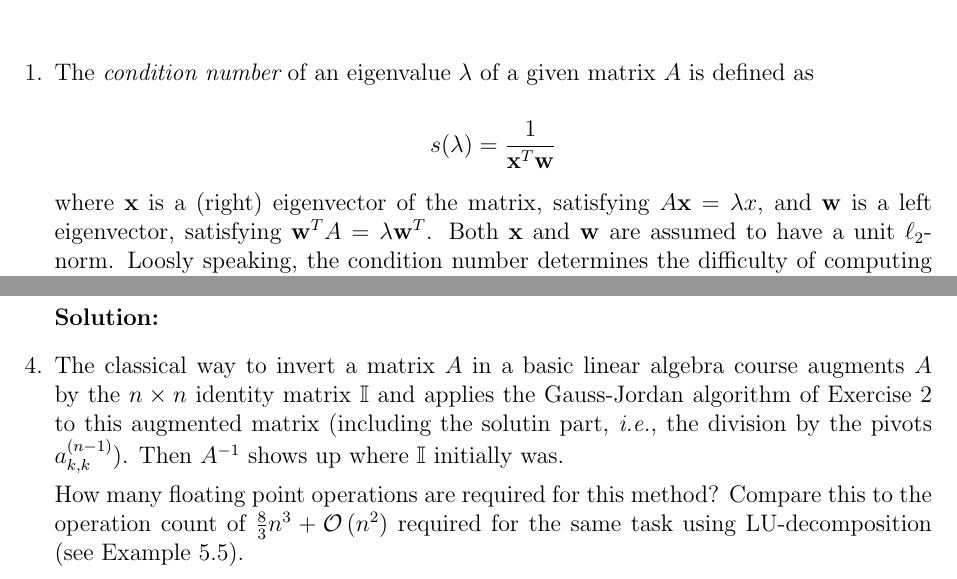
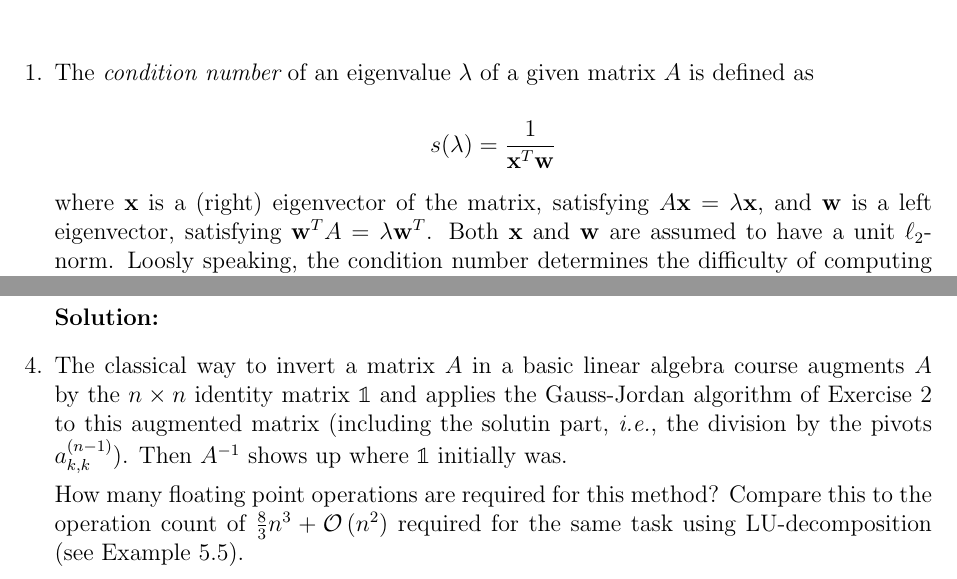
Before and after one commit to cmertin/Fall2016, a LaTeX problem sheet (CS6210-SciComp1/hw3/hw3.tex): two parts of pages 1 and 2 of 3, joined at a grey line, cut so that both start at the same text. Compiled offline with pdfLaTeX.

Commit message:
Fixed minor bug in questions

```diff
--- a/CS6210-SciComp1/hw3/hw3.tex
+++ b/CS6210-SciComp1/hw3/hw3.tex
@@ -4,6 +4,7 @@
 \usepackage{amsmath,amsthm,amssymb}
 \usepackage{float}
 \usepackage{graphicx}
+\usepackage{bbold}
 
 \newcommand{\N}{\mathbb{N}}
 \newcommand{\Z}{\mathbb{Z}}
@@ -12,7 +13,7 @@
 \newcommand{\floor}[1]{\left\lfloor #1 \right\rfloor}
 \newcommand{\pprime}{\prime \prime}
 \newcommand{\BigO}[1]{\mathcal{O}\left( #1 \right)}
-\newcommand{\Id}{\mathbb{I}}
+\newcommand{\Id}{\mathbb{1}}
 
 \newenvironment{theorem}[2][Theorem]{\begin{trivlist}
 \item[\hskip \labelsep {\bfseries #1}\hskip \labelsep {\bfseries #2.}]}{\end{trivlist}}
@@ -45,7 +46,7 @@
 s(\lambda) = \frac{1}{\mathbf{x}^{T}\mathbf{w}}
 \]
 
-where $\mathbf{x}$ is a (right) eigenvector of the matrix, satisfying $A\mathbf{x} = \lambda x$,
+where $\mathbf{x}$ is a (right) eigenvector of the matrix, satisfying $A\mathbf{x} = \lambda \mathbf{x}$,
 and $\mathbf{w}$ is a left eigenvector, satisfying $\mathbf{w}^{T}A = \lambda \mathbf{w}^{T}$.
 Both $\mathbf{x}$ and $\mathbf{w}$ are assumed to have a unit $\ell_{2}$-norm. Loosly speaking,
 the condition number determines the difficulty of computing the eigenvalue in question accurately;
```
Also changed, not shown: CS6210-SciComp1/hw3/hw3.pdf, 2 other files.
